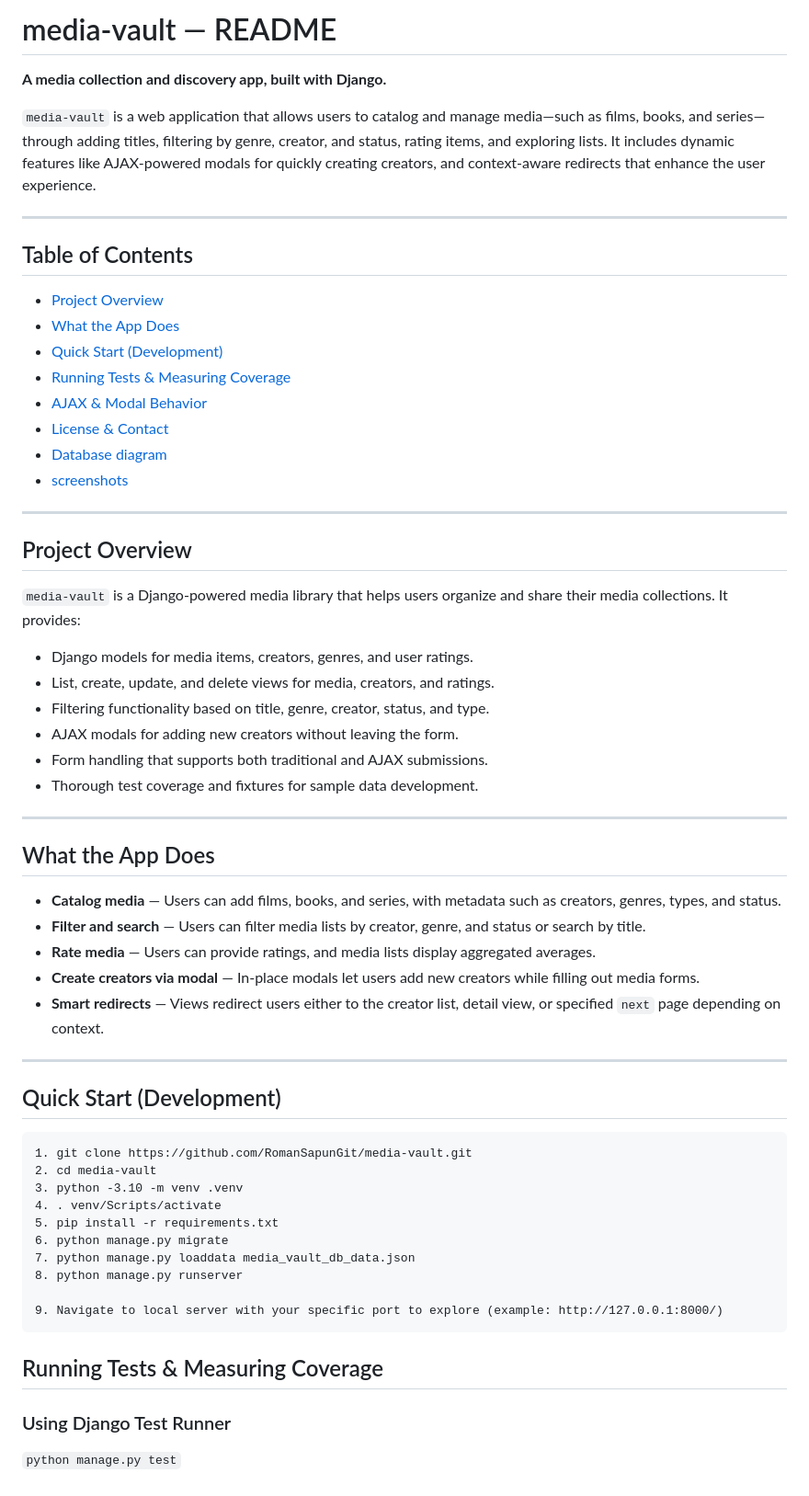
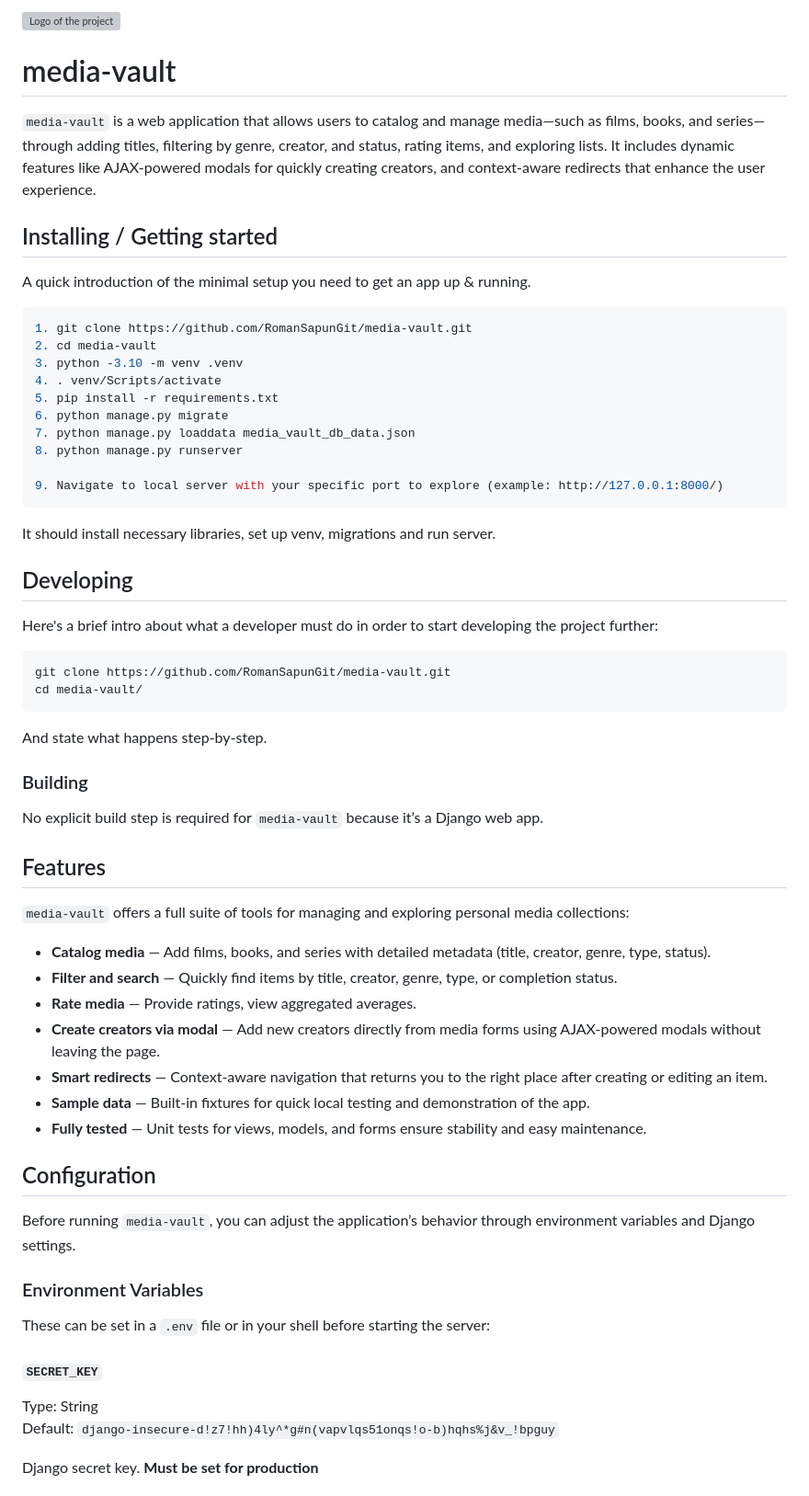
Before and after one commit to RomanSapunGit/media-vault, a Markdown page: README.md, the part around one of its changes. Shown at 92% size. Drawn GitHub-style; grey boxes are pictures that could not be loaded.

Commit message:
docs(readme): improve readme
Made readme according to best practises, added contributing, env sections.

````diff
--- a/README.md
+++ b/README.md
@@ -1,50 +1,14 @@
-# media-vault — README
-
-**A media collection and discovery app, built with Django.**
+![Logo of the project](static/assets/img/icons/favicon.png)
+# media-vault
 
 `media-vault` is a web application that allows users to catalog and manage media—such as films, books, and series—through adding titles, filtering by genre, creator, and status, rating items, and exploring lists. It includes dynamic features like AJAX-powered modals for quickly creating creators, and context-aware redirects that enhance the user experience.
 
----
+## Installing / Getting started
 
-## Table of Contents
+A quick introduction of the minimal setup you need to get an app up &
+running.
 
-- [Project Overview](#project-overview)
-- [What the App Does](#what-the-app-does)
-- [Quick Start (Development)](#quick-start-development)
-- [Running Tests & Measuring Coverage](#running-tests--measuring-coverage)
-- [AJAX & Modal Behavior](#ajax--modal-behavior)
-- [License & Contact](#license--contact)
-- [Database diagram](#database-diagram)
-- [screenshots](#screenshots)
-
----
-
-## Project Overview
-
-`media-vault` is a Django-powered media library that helps users organize and share their media collections. It provides:
-
-- Django models for media items, creators, genres, and user ratings.
-- List, create, update, and delete views for media, creators, and ratings.
-- Filtering functionality based on title, genre, creator, status, and type.
-- AJAX modals for adding new creators without leaving the form.
-- Form handling that supports both traditional and AJAX submissions.
-- Thorough test coverage and fixtures for sample data development.
-
----
-
-## What the App Does
-
-- **Catalog media** — Users can add films, books, and series, with metadata such as creators, genres, types, and status.
-- **Filter and search** — Users can filter media lists by creator, genre, and status or search by title.
-- **Rate media** — Users can provide ratings, and media lists display aggregated averages.
-- **Create creators via modal** — In-place modals let users add new creators while filling out media forms.
-- **Smart redirects** — Views redirect users either to the creator list, detail view, or specified `next` page depending on context.
-
----
-
-## Quick Start (Development)
-
-```
+```shell
 1. git clone https://github.com/RomanSapunGit/media-vault.git
 2. cd media-vault
 3. python -3.10 -m venv .venv
@@ -57,7 +21,48 @@
 9. Navigate to local server with your specific port to explore (example: http://127.0.0.1:8000/)
 ```
 
-## Running Tests & Measuring Coverage
+It should install necessary libraries, set up venv, migrations and run server.
 
-### Using Django Test Runner
-`python manage.py test`
+## Developing
+
+Here's a brief intro about what a developer must do in order to start developing
+the project further:
+
+```shell
+git clone https://github.com/RomanSapunGit/media-vault.git
+cd media-vault/
+```
+
+And state what happens step-by-step.
+
+### Building
+
+No explicit build step is required for `media-vault` because it’s a Django web app.
+
+## Features
+
+`media-vault` offers a full suite of tools for managing and exploring personal media collections:
+
+- **Catalog media** — Add films, books, and series with detailed metadata (title, creator, genre, type, status).
+- **Filter and search** — Quickly find items by title, creator, genre, type, or completion status.
+- **Rate media** — Provide ratings, view aggregated averages.
+- **Create creators via modal** — Add new creators directly from media forms using AJAX-powered modals without leaving the page.
+- **Smart redirects** — Context-aware navigation that returns you to the right place after creating or editing an item.
+- **Sample data** — Built-in fixtures for quick local testing and demonstration of the app.
+- **Fully tested** — Unit tests for views, models, and forms ensure stability and easy maintenance.
+
+## Configuration
+
+Before running `media-vault`, you can adjust the application’s behavior through environment variables and Django settings.
+
+### Environment Variables
+
+These can be set in a `.env` file or in your shell before starting the server:
+
+
+#### `SECRET_KEY`
+Type: String
+Default: `django-insecure-d!z7!hh)4ly^*g#n(vapvlqs51onqs!o-b)hqhs%j&v_!bpguy`
+
+Django secret key. **Must be set for production**
+
````
Also changed, not shown: other parts of README.md (+47 -10 lines).
